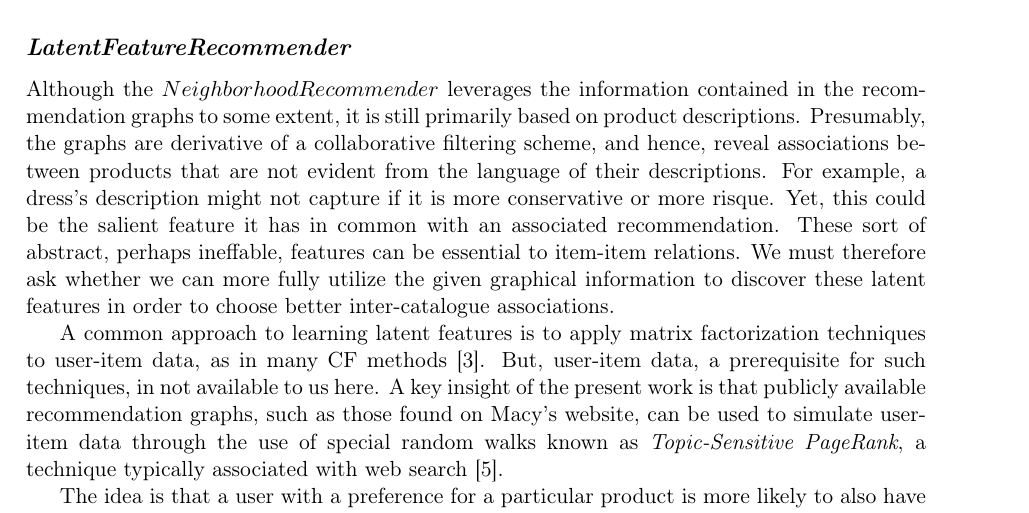
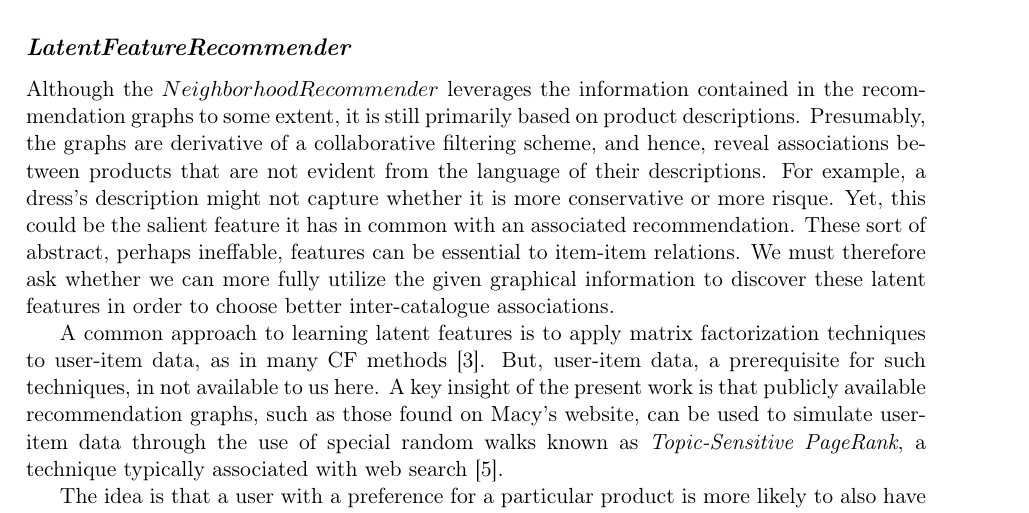
Before and after one commit to wchickering/cs399, a LaTeX document (paper2/paper.tex): part of page 6 of 13, cut so that both start at the same text. Compiled offline with pdfLaTeX.

Commit message:
Edits...

```diff
--- a/paper2/paper.tex
+++ b/paper2/paper.tex
@@ -353,11 +353,11 @@ the recommendation graphs to some extent, it is still primarily based on product
 descriptions. Presumably, the graphs are derivative of a collaborative filtering
 scheme, and hence, reveal associations between products that are not evident
 from the language of their descriptions. For example, a dress's description
-might not capture if it is more conservative or more risque. Yet, this could be
-the salient feature it has in common with an associated recommendation.  These
-sort of abstract, perhaps ineffable, features can be essential to item-item
-relations. We must therefore ask whether we can more fully utilize the given
-graphical information to discover these latent features in order to choose
+might not capture whether it is more conservative or more risque. Yet, this
+could be the salient feature it has in common with an associated recommendation.
+These sort of abstract, perhaps ineffable, features can be essential to
+item-item relations. We must therefore ask whether we can more fully utilize the
+given graphical information to discover these latent features in order to choose
 better inter-catalogue associations.
 
 A common approach to learning latent features is to apply matrix factorization
```
